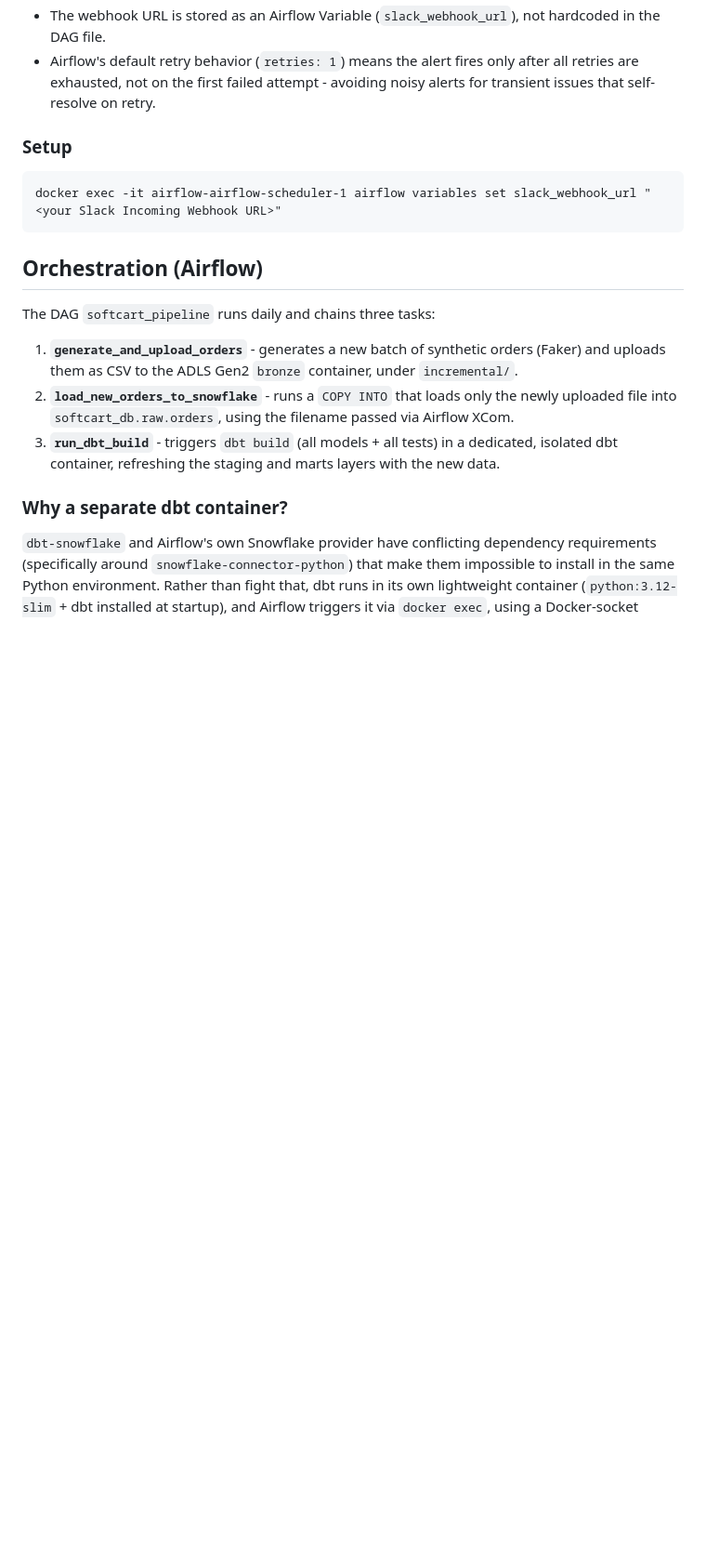
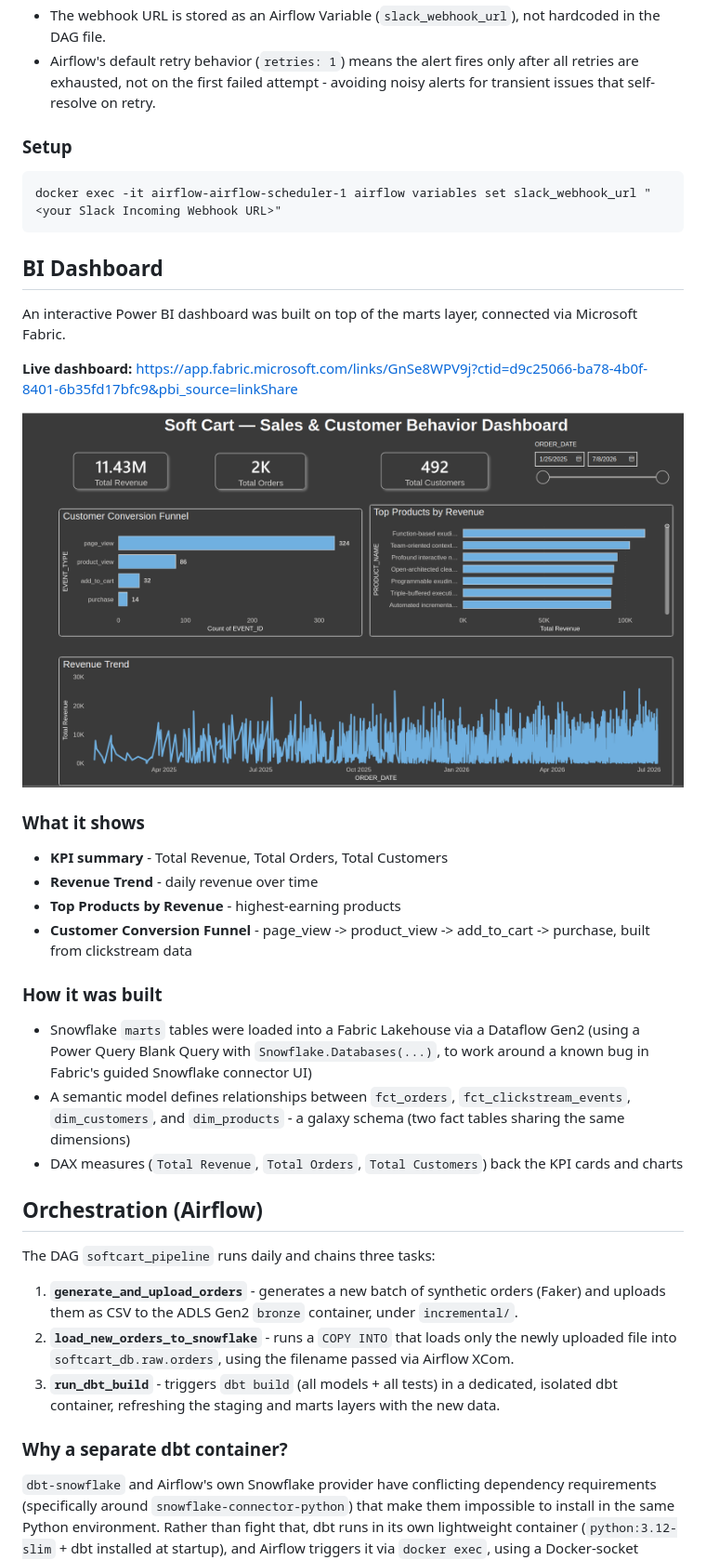
Before and after one commit to Abobakar-A/softcart-data-pipeline, a Markdown page: README.md, the part around the change printed below. Shown: that part at 93% size. Drawn GitHub-style; pictures changed too: docs/images/dashboard.png (added); blank space fills up the shorter version.

Commit message:
docs: add BI dashboard section, link, and screenshot

```diff
--- a/README.md
+++ b/README.md
@@ -181,6 +181,27 @@ The pipeline sends a Slack notification automatically whenever any task fails, s
 
     docker exec -it airflow-airflow-scheduler-1 airflow variables set slack_webhook_url "<your Slack Incoming Webhook URL>"
 
+## BI Dashboard
+
+An interactive Power BI dashboard was built on top of the marts layer, connected via Microsoft Fabric.
+
+**Live dashboard:** https://app.fabric.microsoft.com/links/GnSe8WPV9j?ctid=d9c25066-ba78-4b0f-8401-6b35fd17bfc9&pbi_source=linkShare
+
+![Softcart Dashboard](docs/images/dashboard.png)
+
+### What it shows
+
+- **KPI summary** - Total Revenue, Total Orders, Total Customers
+- **Revenue Trend** - daily revenue over time
+- **Top Products by Revenue** - highest-earning products
+- **Customer Conversion Funnel** - page_view -> product_view -> add_to_cart -> purchase, built from clickstream data
+
+### How it was built
+
+- Snowflake `marts` tables were loaded into a Fabric Lakehouse via a Dataflow Gen2 (using a Power Query Blank Query with `Snowflake.Databases(...)`, to work around a known bug in Fabric's guided Snowflake connector UI)
+- A semantic model defines relationships between `fct_orders`, `fct_clickstream_events`, `dim_customers`, and `dim_products` - a galaxy schema (two fact tables sharing the same dimensions)
+- DAX measures (`Total Revenue`, `Total Orders`, `Total Customers`) back the KPI cards and charts
+
 ## Orchestration (Airflow)
 
 The DAG `softcart_pipeline` runs daily and chains three tasks:
```
Also changed, not shown: other parts of README.md (+1 -1 lines).
